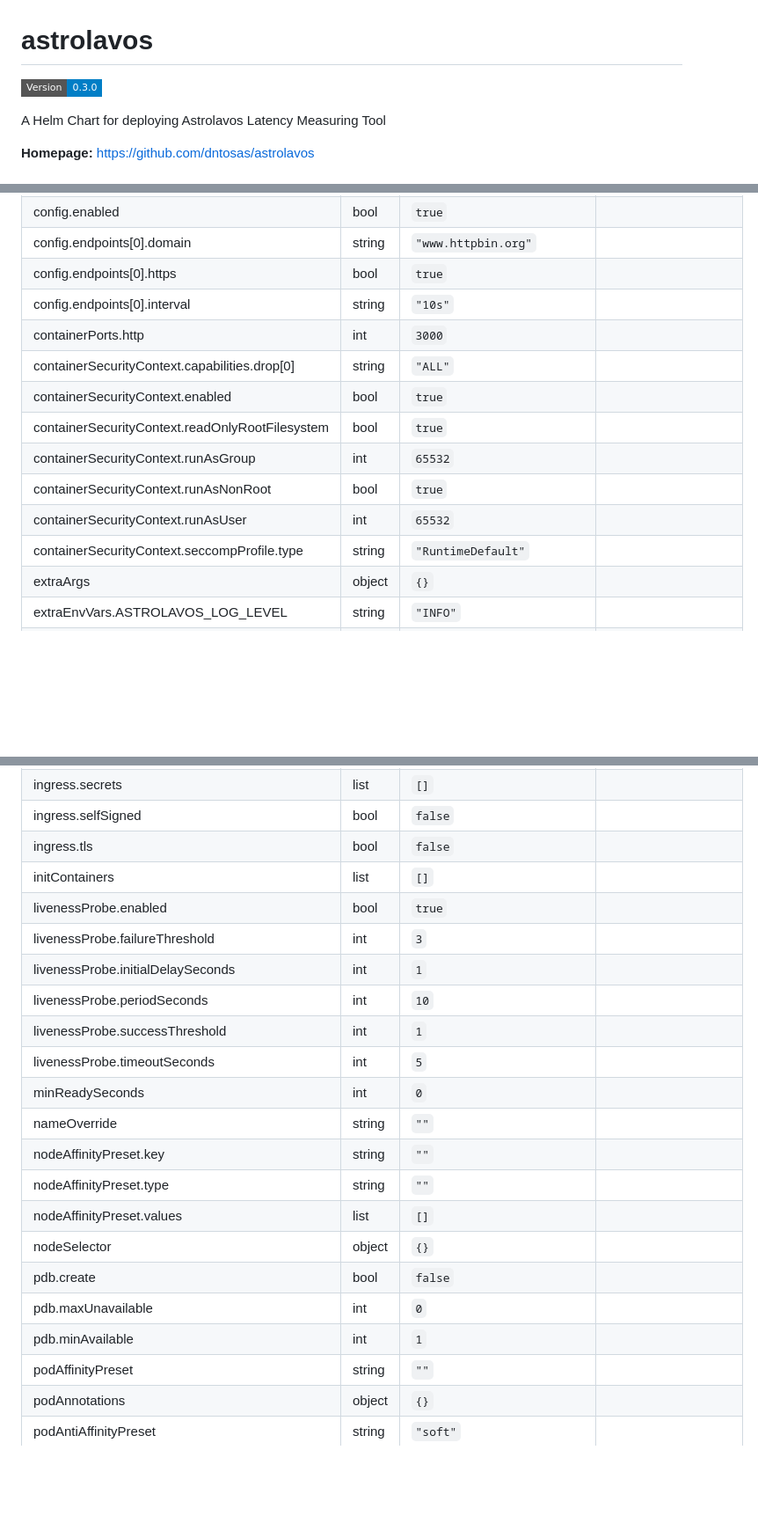
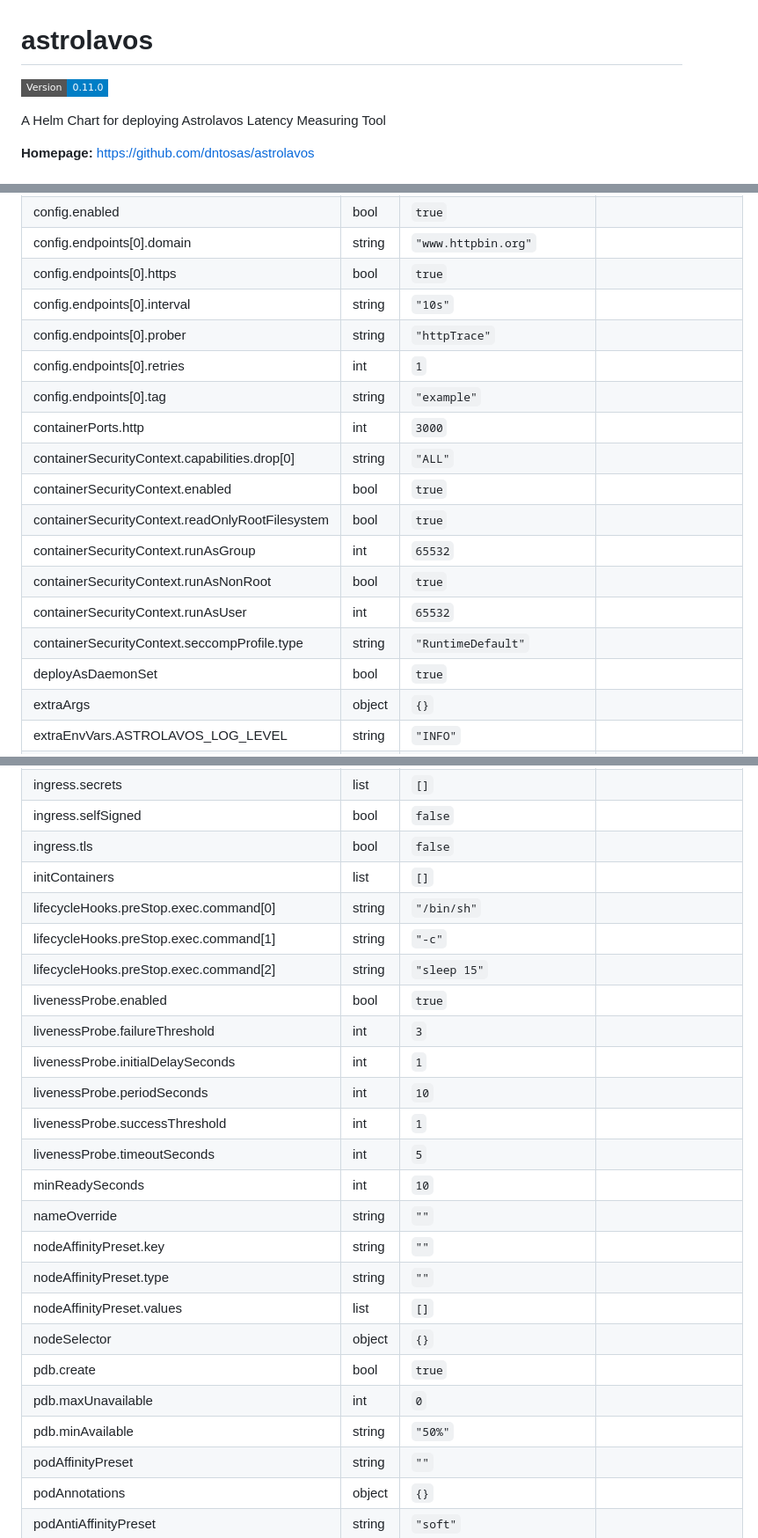
Before and after one commit to dntosas/astrolavos, a Markdown page: deploy/kubernetes/README.md, 3 parts joined by grey strips. Shown at 88% size. GitHub-like rendering; badges without logos; blank space fills up the shorter version.

Commit message:
docs: regenerate Helm chart README with helm-docs
The chart README was outdated (showing version 0.3.0) while the
chart is at 0.11.0. Regenerated using helm-docs to reflect the
current values and chart metadata.

```diff
--- a/deploy/kubernetes/README.md
+++ b/deploy/kubernetes/README.md
@@ -1,6 +1,6 @@
 # astrolavos
 
-![Version: 0.3.0](https://img.shields.io/badge/Version-0.3.0-informational?style=flat-square)
+![Version: 0.11.0](https://img.shields.io/badge/Version-0.11.0-informational?style=flat-square)
 
 A Helm Chart for deploying Astrolavos Latency Measuring Tool
 
@@ -40,6 +40,9 @@ A Helm Chart for deploying Astrolavos Latency Measuring Tool
 | config.endpoints[0].domain | string | `"www.httpbin.org"` |  |
 | config.endpoints[0].https | bool | `true` |  |
 | config.endpoints[0].interval | string | `"10s"` |  |
+| config.endpoints[0].prober | string | `"httpTrace"` |  |
+| config.endpoints[0].retries | int | `1` |  |
+| config.endpoints[0].tag | string | `"example"` |  |
 | containerPorts.http | int | `3000` |  |
 | containerSecurityContext.capabilities.drop[0] | string | `"ALL"` |  |
 | containerSecurityContext.enabled | bool | `true` |  |
@@ -48,6 +51,7 @@ A Helm Chart for deploying Astrolavos Latency Measuring Tool
 | containerSecurityContext.runAsNonRoot | bool | `true` |  |
 | containerSecurityContext.runAsUser | int | `65532` |  |
 | containerSecurityContext.seccompProfile.type | string | `"RuntimeDefault"` |  |
+| deployAsDaemonSet | bool | `true` |  |
 | extraArgs | object | `{}` |  |
 | extraEnvVars.ASTROLAVOS_LOG_LEVEL | string | `"INFO"` |  |
 | extraVolumeMounts | list | `[]` | Optionally specify extra list of additional volumeMounts for the Redis&reg; master container(s) |
@@ -76,21 +80,24 @@ A Helm Chart for deploying Astrolavos Latency Measuring Tool
 | ingress.selfSigned | bool | `false` |  |
 | ingress.tls | bool | `false` |  |
 | initContainers | list | `[]` |  |
+| lifecycleHooks.preStop.exec.command[0] | string | `"/bin/sh"` |  |
+| lifecycleHooks.preStop.exec.command[1] | string | `"-c"` |  |
+| lifecycleHooks.preStop.exec.command[2] | string | `"sleep 15"` |  |
 | livenessProbe.enabled | bool | `true` |  |
 | livenessProbe.failureThreshold | int | `3` |  |
 | livenessProbe.initialDelaySeconds | int | `1` |  |
 | livenessProbe.periodSeconds | int | `10` |  |
 | livenessProbe.successThreshold | int | `1` |  |
 | livenessProbe.timeoutSeconds | int | `5` |  |
-| minReadySeconds | int | `0` |  |
+| minReadySeconds | int | `10` |  |
 | nameOverride | string | `""` |  |
 | nodeAffinityPreset.key | string | `""` |  |
 | nodeAffinityPreset.type | string | `""` |  |
 | nodeAffinityPreset.values | list | `[]` |  |
 | nodeSelector | object | `{}` |  |
-| pdb.create | bool | `false` |  |
+| pdb.create | bool | `true` |  |
 | pdb.maxUnavailable | int | `0` |  |
-| pdb.minAvailable | int | `1` |  |
+| pdb.minAvailable | string | `"50%"` |  |
 | podAffinityPreset | string | `""` |  |
 | podAnnotations | object | `{}` |  |
 | podAntiAffinityPreset | string | `"soft"` |  |
```
Also changed, not shown: other parts of deploy/kubernetes/README.md (+3 -3 lines).
